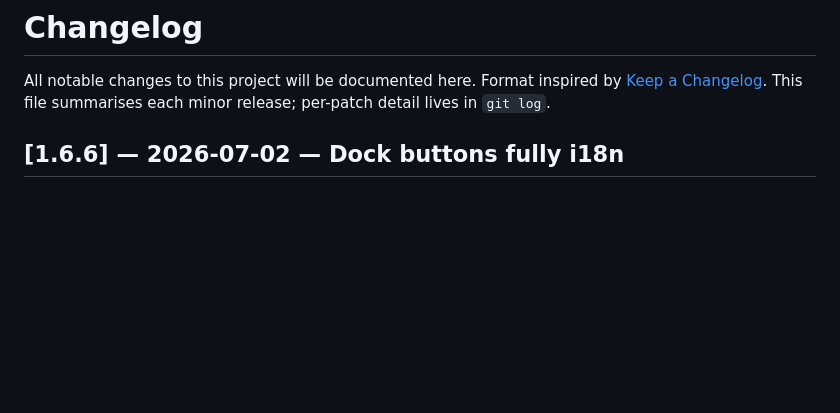
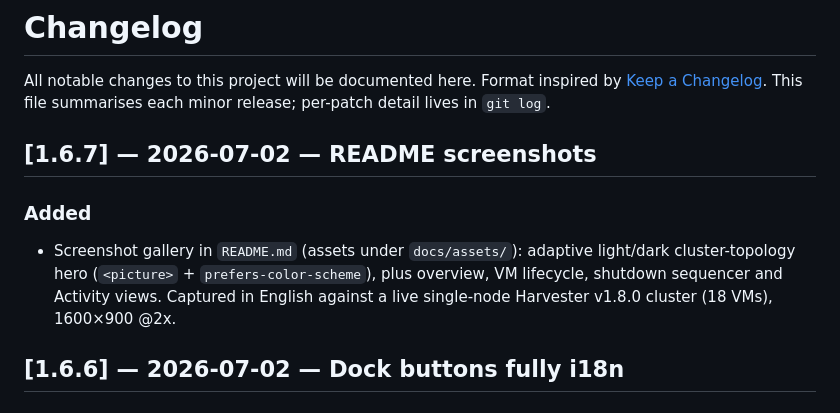
Before and after one commit to jniedergang/harvester-ops, a Markdown page: CHANGELOG.md, the part around the change. GitHub-like rendering; blank space fills up the shorter version.

```diff
--- a/CHANGELOG.md
+++ b/CHANGELOG.md
@@ -3,6 +3,15 @@
 All notable changes to this project will be documented here.
 Format inspired by [Keep a Changelog](https://keepachangelog.com/en/1.1.0/).
 This file summarises each minor release; per-patch detail lives in `git log`.
+
+## [1.6.7] — 2026-07-02 — README screenshots
+
+### Added
+- Screenshot gallery in `README.md` (assets under `docs/assets/`):
+  adaptive light/dark cluster-topology hero (`<picture>` +
+  `prefers-color-scheme`), plus overview, VM lifecycle, shutdown
+  sequencer and Activity views. Captured in English against a live
+  single-node Harvester v1.8.0 cluster (18 VMs), 1600×900 @2x.
 
 ## [1.6.6] — 2026-07-02 — Dock buttons fully i18n
 
```
Also changed, not shown: README.md (+18 -0 lines), docs/assets/activity.png (added), docs/assets/overview.png (added), docs/assets/shutdown.png (added), docs/assets/topology-dark.png (added), docs/assets/topology.png (added), docs/assets/vms.png (added), 1 other file.
